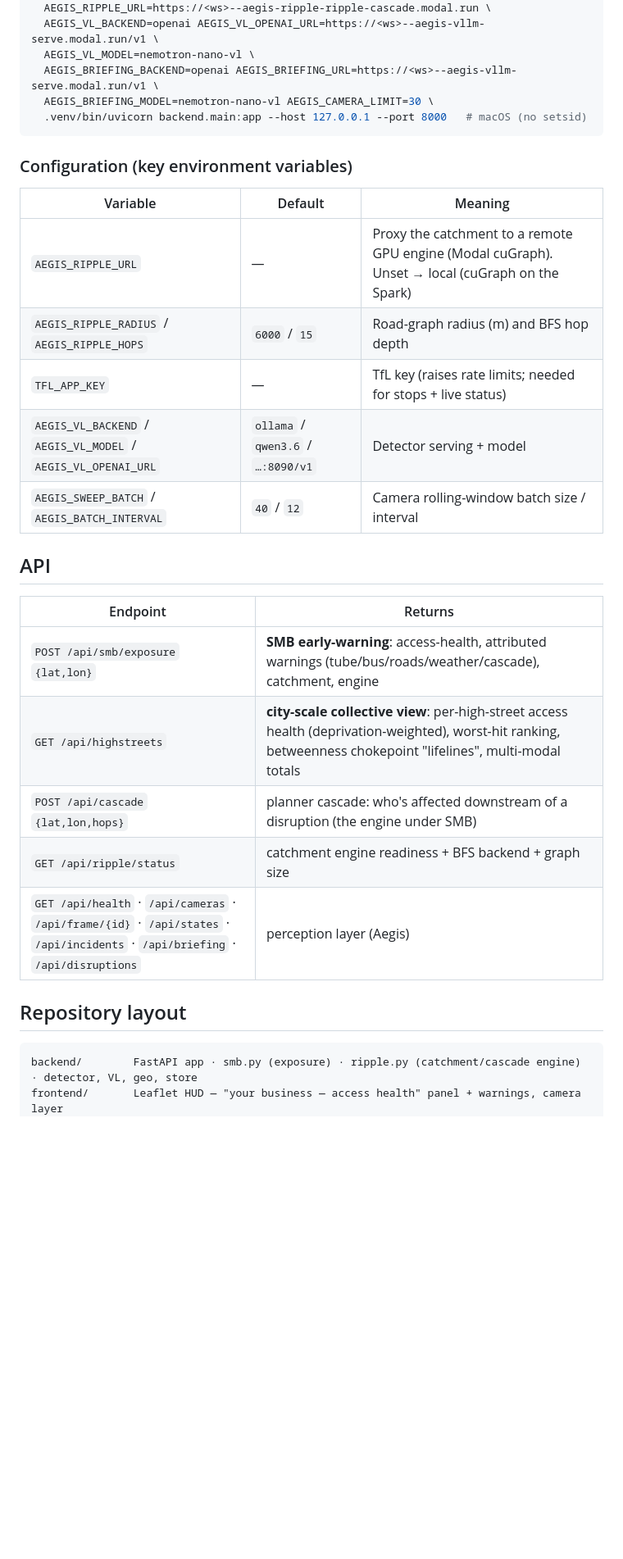
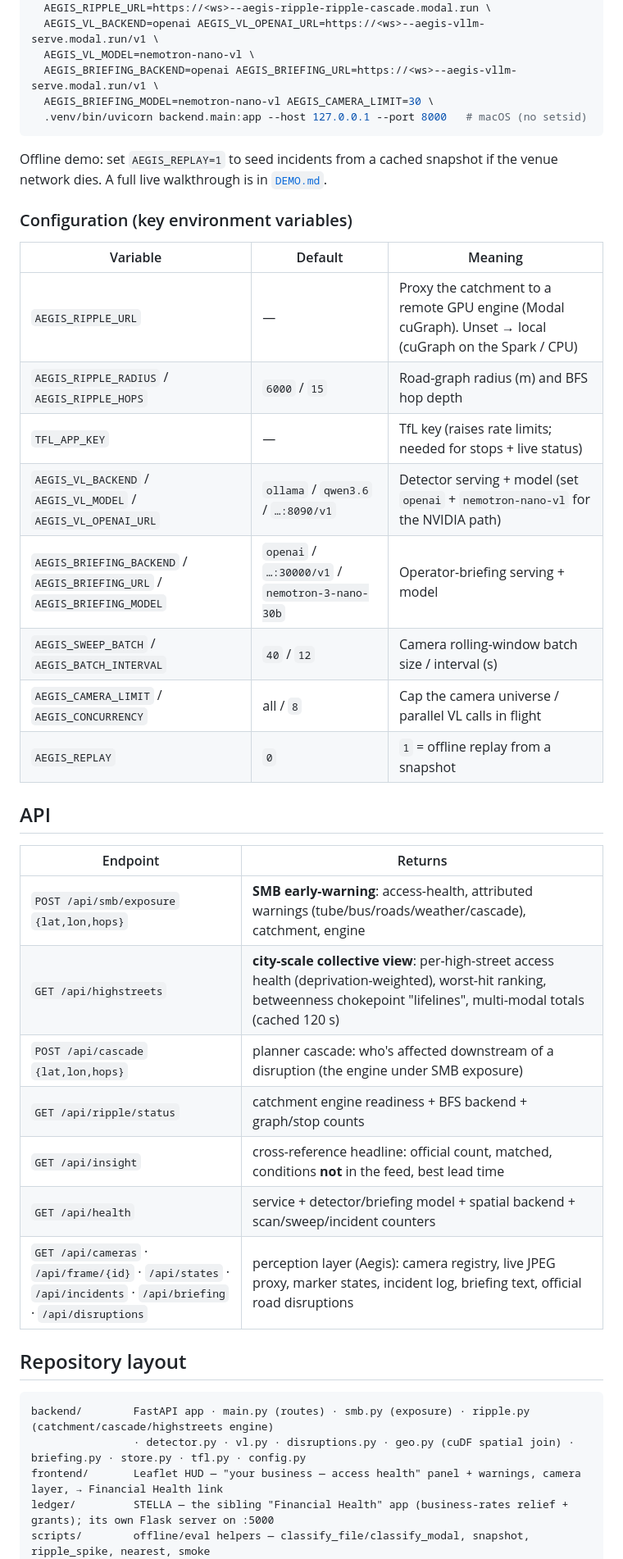
Before and after one commit to Bl4ckd09/aegis, a Markdown page: README.md, the part around one of its changes. Shown at 82% size. Drawn GitHub-style; blank space fills up the shorter version.

````diff
--- a/README.md
+++ b/README.md
@@ -184,29 +221,40 @@ TFL_APP_KEY=<key> \
   .venv/bin/uvicorn backend.main:app --host 127.0.0.1 --port 8000   # macOS (no setsid)
 ```
 
+Offline demo: set `AEGIS_REPLAY=1` to seed incidents from a cached snapshot if the venue network dies.
+A full live walkthrough is in [`DEMO.md`](DEMO.md).
+
 ### Configuration (key environment variables)
 
 | Variable | Default | Meaning |
 |---|---|---|
-| `AEGIS_RIPPLE_URL` | — | Proxy the catchment to a remote GPU engine (Modal cuGraph). Unset → local (cuGraph on the Spark) |
+| `AEGIS_RIPPLE_URL` | — | Proxy the catchment to a remote GPU engine (Modal cuGraph). Unset → local (cuGraph on the Spark / CPU) |
 | `AEGIS_RIPPLE_RADIUS` / `AEGIS_RIPPLE_HOPS` | `6000` / `15` | Road-graph radius (m) and BFS hop depth |
 | `TFL_APP_KEY` | — | TfL key (raises rate limits; needed for stops + live status) |
-| `AEGIS_VL_BACKEND` / `AEGIS_VL_MODEL` / `AEGIS_VL_OPENAI_URL` | `ollama` / `qwen3.6` / `…:8090/v1` | Detector serving + model |
-| `AEGIS_SWEEP_BATCH` / `AEGIS_BATCH_INTERVAL` | `40` / `12` | Camera rolling-window batch size / interval |
+| `AEGIS_VL_BACKEND` / `AEGIS_VL_MODEL` / `AEGIS_VL_OPENAI_URL` | `ollama` / `qwen3.6` / `…:8090/v1` | Detector serving + model (set `openai` + `nemotron-nano-vl` for the NVIDIA path) |
+| `AEGIS_BRIEFING_BACKEND` / `AEGIS_BRIEFING_URL` / `AEGIS_BRIEFING_MODEL` | `openai` / `…:30000/v1` / `nemotron-3-nano-30b` | Operator-briefing serving + model |
+| `AEGIS_SWEEP_BATCH` / `AEGIS_BATCH_INTERVAL` | `40` / `12` | Camera rolling-window batch size / interval (s) |
+| `AEGIS_CAMERA_LIMIT` / `AEGIS_CONCURRENCY` | all / `8` | Cap the camera universe / parallel VL calls in flight |
+| `AEGIS_REPLAY` | `0` | `1` = offline replay from a snapshot |
 
 ## API
 
 | Endpoint | Returns |
 |---|---|
-| `POST /api/smb/exposure` `{lat,lon}` | **SMB early-warning**: access-health, attributed warnings (tube/bus/roads/weather/cascade), catchment, engine |
-| `GET /api/highstreets` | **city-scale collective view**: per-high-street access health (deprivation-weighted), worst-hit ranking, betweenness chokepoint "lifelines", multi-modal totals |
-| `POST /api/cascade` `{lat,lon,hops}` | planner cascade: who's affected downstream of a disruption (the engine under SMB) |
-| `GET /api/ripple/status` | catchment engine readiness + BFS backend + graph size |
-| `GET /api/health` · `/api/cameras` · `/api/frame/{id}` · `/api/states` · `/api/incidents` · `/api/briefing` · `/api/disruptions` | perception layer (Aegis) |
+| `POST /api/smb/exposure` `{lat,lon,hops}` | **SMB early-warning**: access-health, attributed warnings (tube/bus/roads/weather/cascade), catchment, engine |
+| `GET /api/highstreets` | **city-scale collective view**: per-high-street access health (deprivation-weighted), worst-hit ranking, betweenness chokepoint "lifelines", multi-modal totals (cached 120 s) |
+| `POST /api/cascade` `{lat,lon,hops}` | planner cascade: who's affected downstream of a disruption (the engine under SMB exposure) |
+| `GET /api/ripple/status` | catchment engine readiness + BFS backend + graph/stop counts |
+| `GET /api/insight` | cross-reference headline: official count, matched, conditions **not** in the feed, best lead time |
+| `GET /api/health` | service + detector/briefing model + spatial backend + scan/sweep/incident counters |
+| `GET /api/cameras` · `/api/frame/{id}` · `/api/states` · `/api/incidents` · `/api/briefing` · `/api/disruptions` | perception layer (Aegis): camera registry, live JPEG proxy, marker states, incident log, briefing text, official road disruptions |
 
 ## Repository layout
 
 ```
-backend/        FastAPI app · smb.py (exposure) · ripple.py (catchment/cascade engine) · detector, VL, geo, store
-frontend/       Leaflet HUD — "your business — access health" panel + warnings, camera layer
+backend/        FastAPI app · main.py (routes) · smb.py (exposure) · ripple.py (catchment/cascade/highstreets engine)
+                · detector.py · vl.py · disruptions.py · geo.py (cuDF spatial join) · briefing.py · store.py · tfl.py · config.py
+frontend/       Leaflet HUD — "your business — access health" panel + warnings, camera layer, → Financial Health link
+ledger/         STELLA — the sibling "Financial Health" app (business-rates relief + grants); its own Flask server on :5000
+scripts/        offline/eval helpers — classify_file/classify_modal, snapshot, ripple_spike, nearest, smoke
 modal_ripple.py Modal app: catchment engine on a RAPIDS L4 GPU (cuGraph + cuDF)
````
Also changed, not shown: other parts of README.md (+94 -56 lines).
